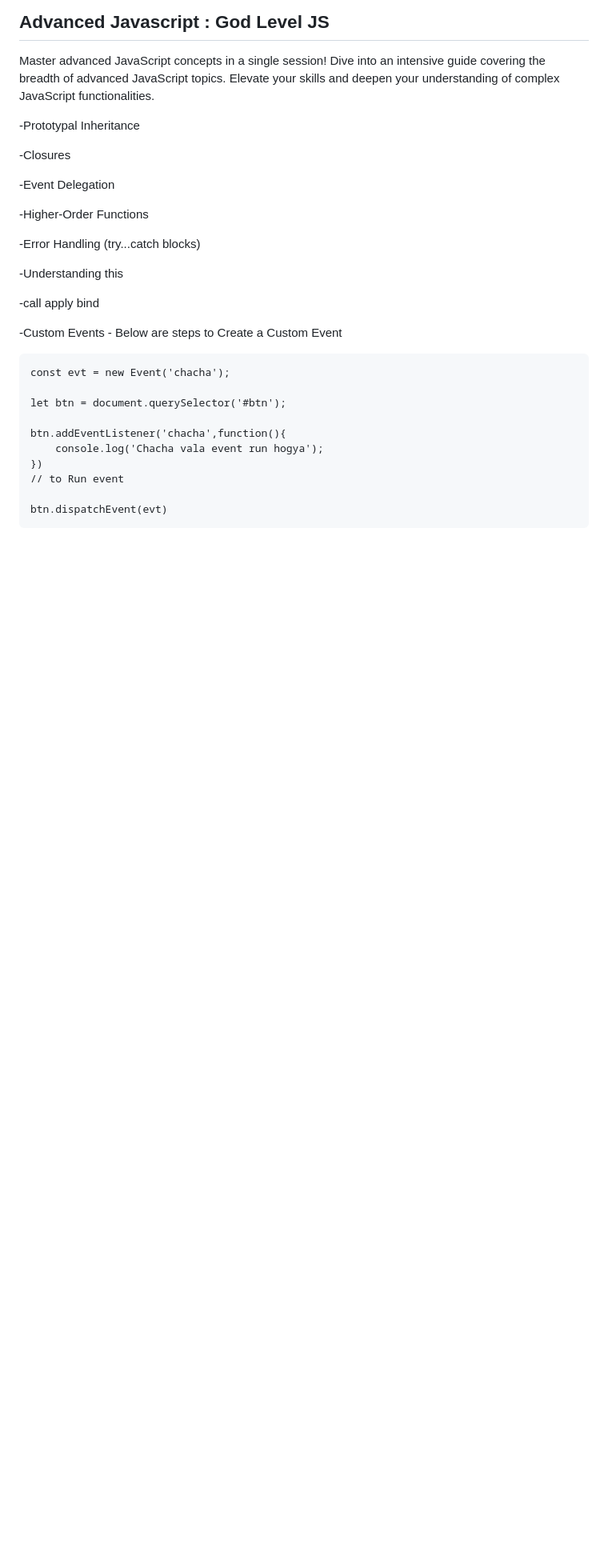
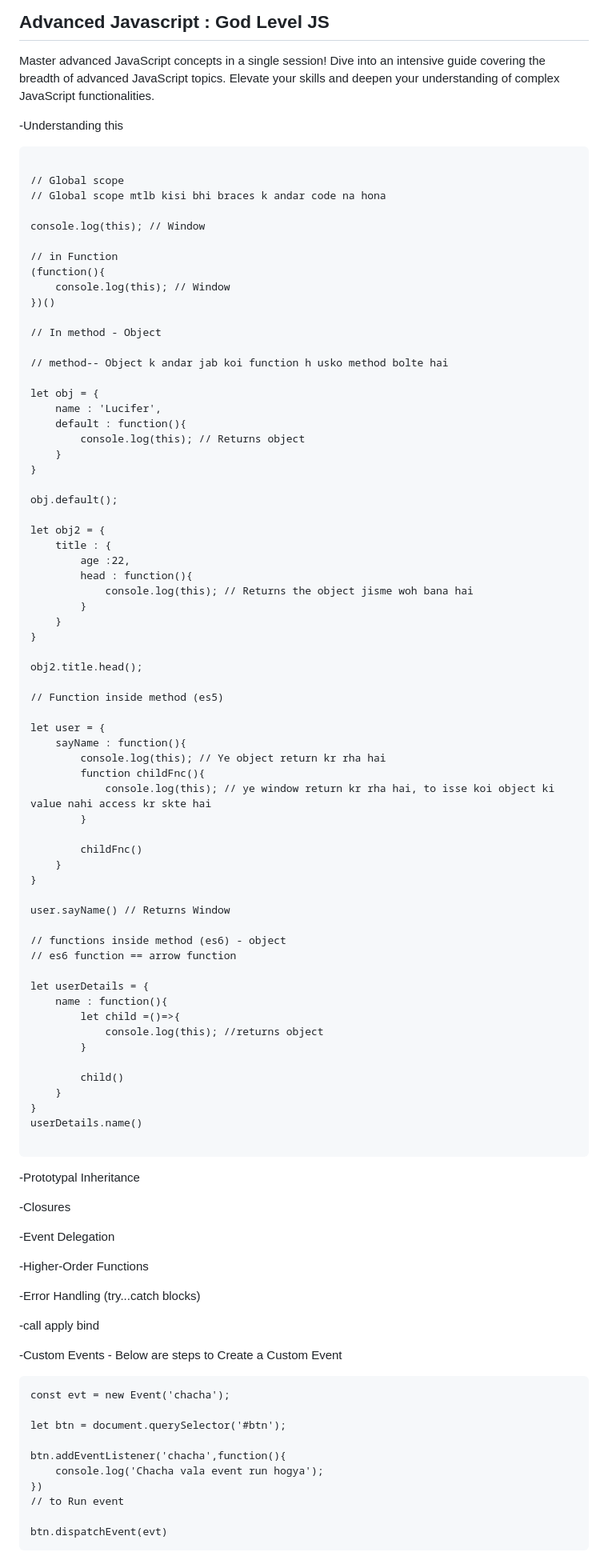
Before and after one commit to AbhishekShrivastav73/Front-End-Domination-With-Sheryians-Coding-Schools-, a Markdown page: README.md, the part around the change. Shown at 80% size. Drawn GitHub-style; blank space fills up the shorter version.

````diff
--- a/README.md
+++ b/README.md
@@ -133,6 +133,74 @@ JavaScript is a versatile and essential programming language for web development
 
 Master advanced JavaScript concepts in a single session! Dive into an intensive guide covering the breadth of advanced JavaScript topics. Elevate your skills and deepen your understanding of complex JavaScript functionalities.
 
+-Understanding this
+```
+
+// Global scope
+// Global scope mtlb kisi bhi braces k andar code na hona
+
+console.log(this); // Window
+
+// in Function
+(function(){
+    console.log(this); // Window
+})()
+
+// In method - Object
+
+// method-- Object k andar jab koi function h usko method bolte hai
+
+let obj = {
+    name : 'Lucifer',
+    default : function(){
+        console.log(this); // Returns object
+    }
+}
+
+obj.default();
+
+let obj2 = {
+    title : {
+        age :22,
+        head : function(){
+            console.log(this); // Returns the object jisme woh bana hai
+        }
+    }
+}
+
+obj2.title.head();
+
+// Function inside method (es5)
+
+let user = {
+    sayName : function(){
+        console.log(this); // Ye object return kr rha hai
+        function childFnc(){
+            console.log(this); // ye window return kr rha hai, to isse koi object ki value nahi access kr skte hai
+        }
+
+        childFnc()
+    }
+}
+
+user.sayName() // Returns Window
+
+// functions inside method (es6) - object
+// es6 function == arrow function
+
+let userDetails = {
+    name : function(){
+        let child =()=>{
+            console.log(this); //returns object
+        }
+
+        child()
+    }
+}
+userDetails.name()
+
+```
+
 -Prototypal Inheritance
 
 -Closures
@@ -142,8 +210,6 @@ Master advanced JavaScript concepts in a single session! Dive into an intensive
 -Higher-Order Functions
 
 -Error Handling (try...catch blocks)
-
--Understanding this
 
 -call apply bind
 
````
